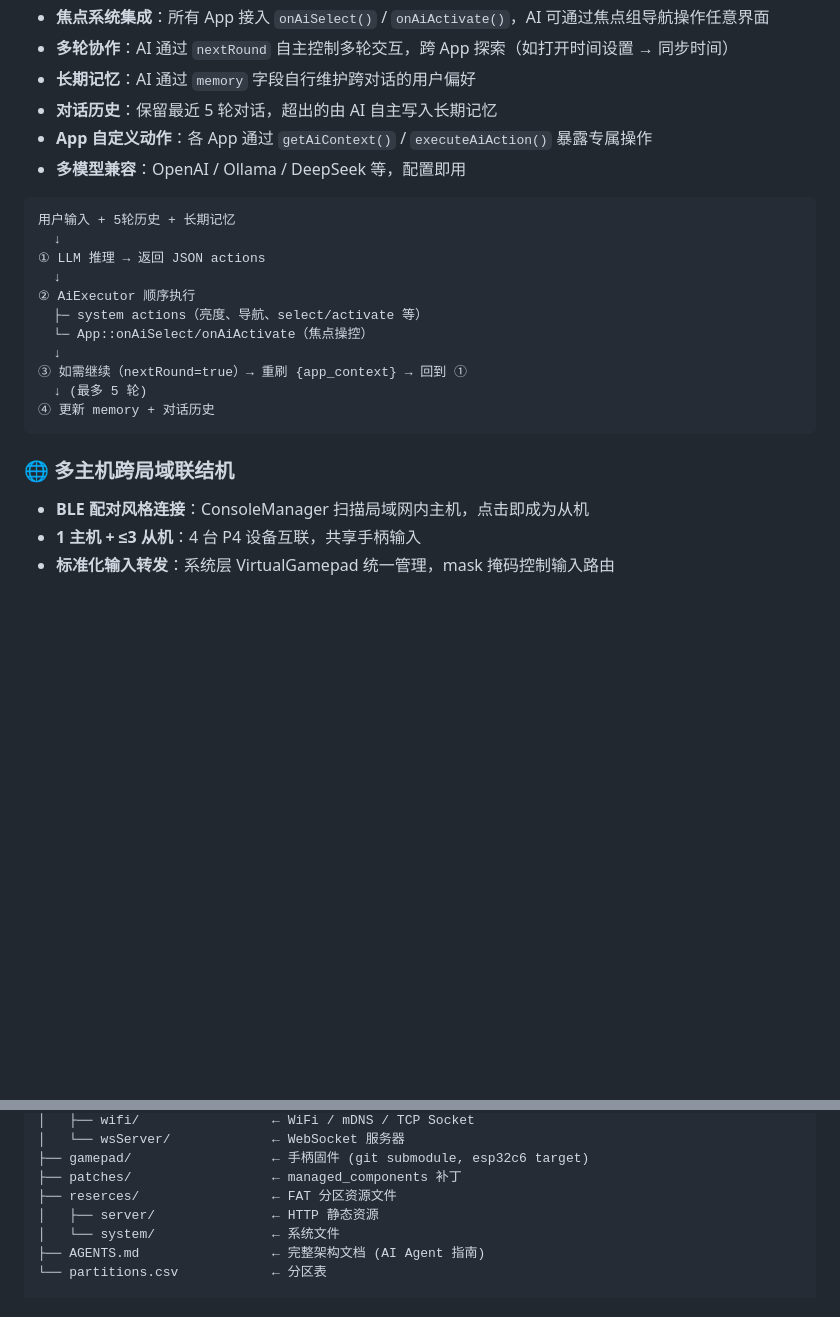
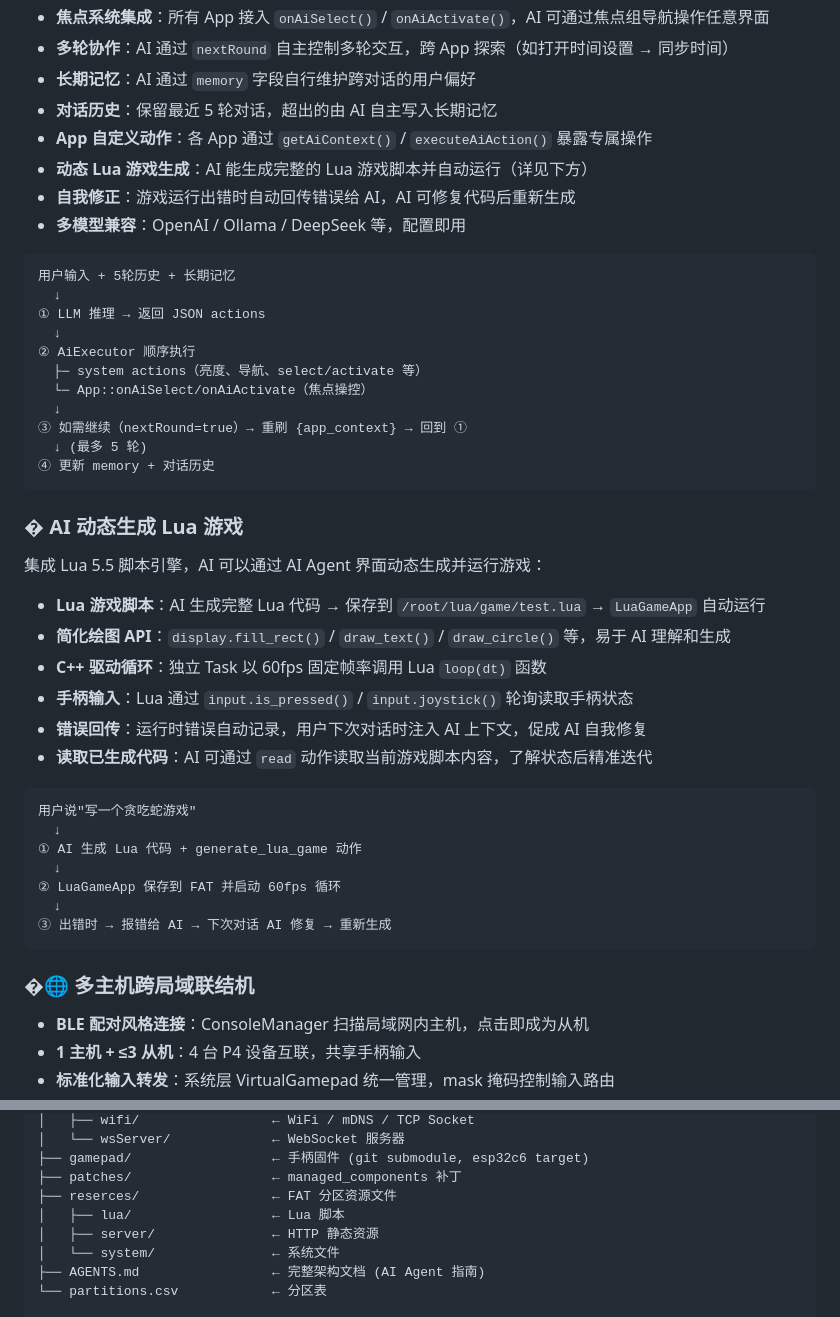
Before and after one commit to loouwiit/The-Defect, a Markdown page: readme.md, 2 parts joined by grey strips. Rendered like a GitHub page; blank space fills up the shorter version.

Commit message:
docs(lua): 添加 Lua 引擎及 AI 生成游戏的架构说明
- 在 AGENTS.md 中补充 LuaRuntime、4 个绑定模块和 LuaGameApp 的 API 细节
- 记录 AI 生成 Lua 游戏的集成动作与错误回传机制
- 在 readme.md 中新增动态 Lua 游戏生成与自我修正能力概述

````diff
--- a/readme.md
+++ b/readme.md
@@ -29,6 +29,8 @@ ESP32-P4 驱动的多人游戏主机 + ESP32-C6 无线手柄。面向局域网
 - **长期记忆**：AI 通过 `memory` 字段自行维护跨对话的用户偏好
 - **对话历史**：保留最近 5 轮对话，超出的由 AI 自主写入长期记忆
 - **App 自定义动作**：各 App 通过 `getAiContext()` / `executeAiAction()` 暴露专属操作
+- **动态 Lua 游戏生成**：AI 能生成完整的 Lua 游戏脚本并自动运行（详见下方）
+- **自我修正**：游戏运行出错时自动回传错误给 AI，AI 可修复代码后重新生成
 - **多模型兼容**：OpenAI / Ollama / DeepSeek 等，配置即用
 
 ```
@@ -45,7 +47,28 @@ ESP32-P4 驱动的多人游戏主机 + ESP32-C6 无线手柄。面向局域网
 ④ 更新 memory + 对话历史
 ```
 
-### 🌐 多主机跨局域联结机
+### � AI 动态生成 Lua 游戏
+
+集成 Lua 5.5 脚本引擎，AI 可以通过 AI Agent 界面动态生成并运行游戏：
+
+- **Lua 游戏脚本**：AI 生成完整 Lua 代码 → 保存到 `/root/lua/game/test.lua` → `LuaGameApp` 自动运行
+- **简化绘图 API**：`display.fill_rect()` / `draw_text()` / `draw_circle()` 等，易于 AI 理解和生成
+- **C++ 驱动循环**：独立 Task 以 60fps 固定帧率调用 Lua `loop(dt)` 函数
+- **手柄输入**：Lua 通过 `input.is_pressed()` / `input.joystick()` 轮询读取手柄状态
+- **错误回传**：运行时错误自动记录，用户下次对话时注入 AI 上下文，促成 AI 自我修复
+- **读取已生成代码**：AI 可通过 `read` 动作读取当前游戏脚本内容，了解状态后精准迭代
+
+```
+用户说"写一个贪吃蛇游戏"
+  ↓
+① AI 生成 Lua 代码 + generate_lua_game 动作
+  ↓
+② LuaGameApp 保存到 FAT 并启动 60fps 循环
+  ↓
+③ 出错时 → 报错给 AI → 下次对话 AI 修复 → 重新生成
+```
+
+### �🌐 多主机跨局域联结机
 
 - **BLE 配对风格连接**：ConsoleManager 扫描局域网内主机，点击即成为从机
 - **1 主机 + ≤3 从机**：4 台 P4 设备互联，共享手柄输入
@@ -320,6 +343,7 @@ reserces/
 ├── gamepad/                  ← 手柄固件 (git submodule, esp32c6 target)
 ├── patches/                  ← managed_components 补丁
 ├── reserces/                 ← FAT 分区资源文件
+│   ├── lua/                  ← Lua 脚本
 │   ├── server/               ← HTTP 静态资源
 │   └── system/               ← 系统文件
 ├── AGENTS.md                 ← 完整架构文档 (AI Agent 指南)
````
Also changed, not shown: AGENTS.md (+75 -0 lines).
